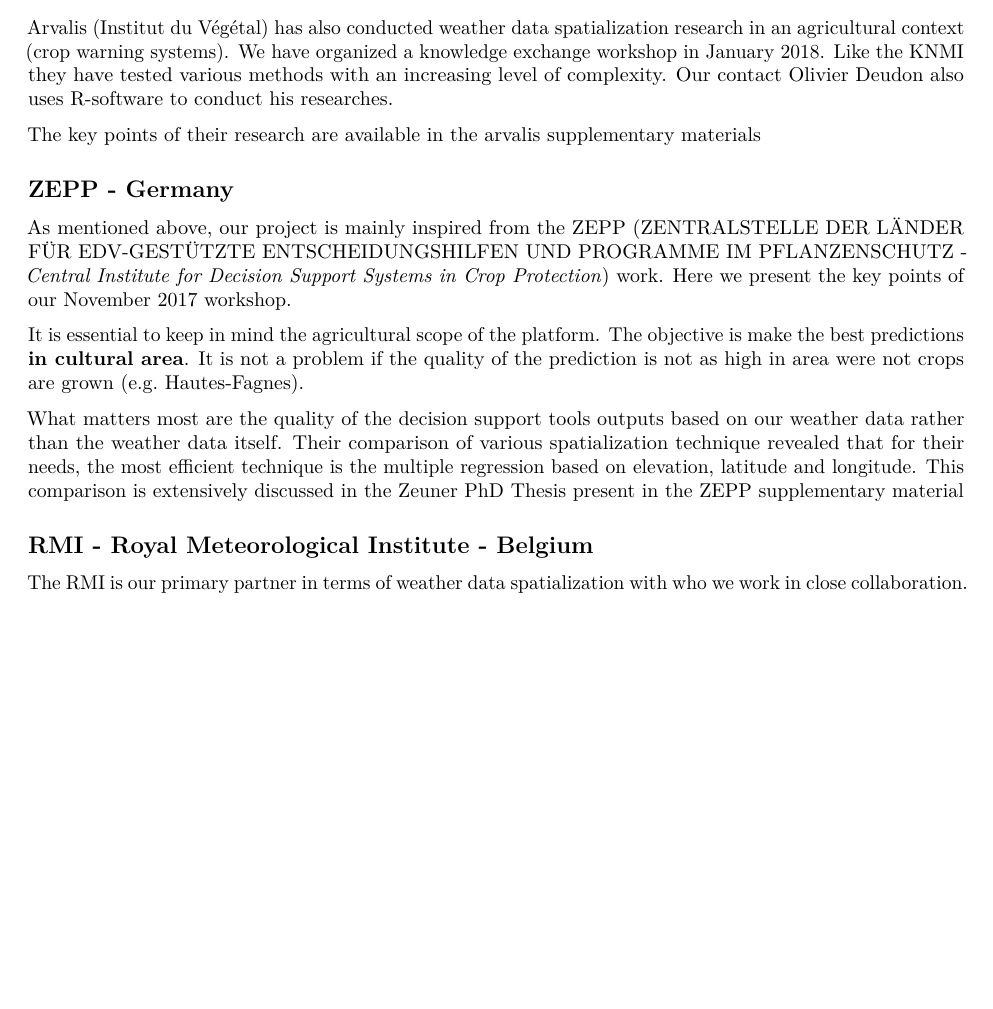
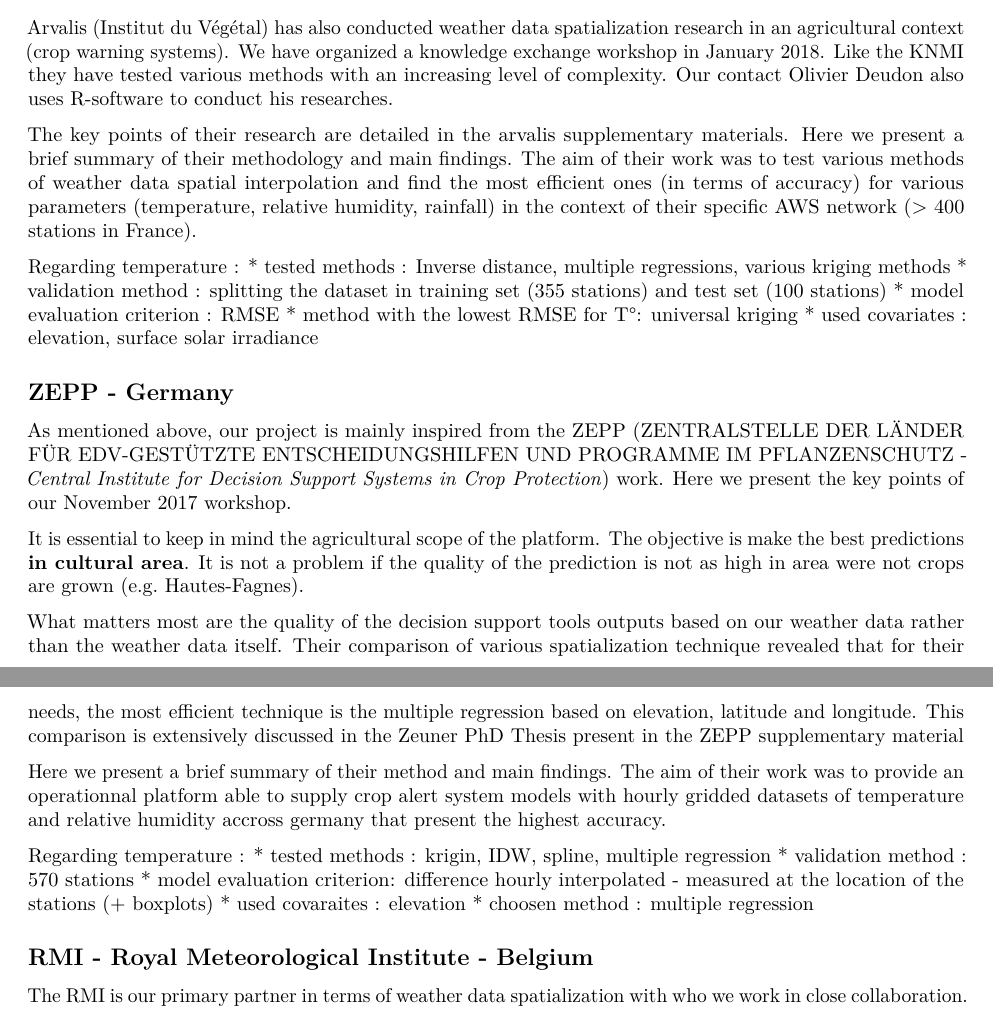
Before and after one commit to pokyah/agrometeor-spatialization-review-benchmark, an R Markdown document (reporting/Weather data Spatialisation Review.Rmd): part of page 4 of 5 before the commit and two parts of pages 4 and 5 of 6 after it, the two joined at a grey line, cut so that both start at the same text, the shorter picture padded with empty space. Rendered offline with R 4.5, knitr and Pandoc, then LaTeX, with nearby package versions; both versions are drawn in the output format of the newer one.

Commit message:
addin key features of Arvalis and ZEPP

```diff
--- a/reporting/Weather data Spatialisation Review.Rmd
+++ b/reporting/Weather data Spatialisation Review.Rmd
@@ -4,13 +4,9 @@
 date: "`r format(Sys.time(), '%d %B, %Y')`"
 always_allow_html: yes
 output:
-  html_document:
-    theme: default
-    toc: yes
-    toc_depth: 6
-    toc_float:
-      collapsed: yes
-      smooth_scroll: yes
+  odt_document:
+    fig_height: 5
+    fig_width: 7
   md_document:
     toc: no
     toc_depth: 6
@@ -32,9 +28,13 @@
     fig_caption: false
     reveal_options:
       previewLinks: false
-  odt_document:
-    fig_height: 5
-    fig_width: 7
+  html_document:
+    theme: default
+    toc: yes
+    toc_depth: 6
+    toc_float:
+      collapsed: yes
+      smooth_scroll: yes
 ---
 
 # Introduction and context
@@ -139,7 +139,14 @@
 
 Arvalis (Institut du Végétal) has also conducted weather data spatialization research in an agricultural context (crop warning systems). We have organized a knowledge exchange workshop in January 2018. Like the KNMI they have tested various methods with an increasing level of complexity. Our contact Olivier Deudon also uses R-software to conduct his researches.
 
-The key points of their research are available in the [arvalis supplementary materials](../assets/arvalis/)
+The key points of their research are detailed in the [arvalis supplementary materials](../assets/arvalis/). Here we present a brief summary of their methodology and main findings. The aim of their work was to test various methods of weather data spatial interpolation and find the most efficient ones (in terms of accuracy) for various parameters (temperature, relative humidity, rainfall) in the context of their specific AWS network (> 400 stations in France).
+
+Regarding temperature :
+* tested methods : Inverse distance, multiple regressions, various kriging methods
+* validation method : splitting the dataset in training set (355 stations) and test set (100 stations)
+* model evaluation criterion : RMSE
+* method with the lowest RMSE for T°: universal kriging
+* used covariates : elevation, surface solar irradiance
 
 ## ZEPP - Germany
 
@@ -148,6 +155,17 @@
 It is essential to keep in mind the agricultural scope of the platform. The objective is make the best predictions __in cultural area__. It is not a problem if the quality of the prediction is not as high in area were not crops are grown (e.g. Hautes-Fagnes).
 
 What matters most are the quality of the decision support tools outputs based on our weather data rather than the weather data itself. Their comparison of various spatialization technique revealed that for their needs, the most efficient technique is the multiple regression based on elevation, latitude and longitude. This comparison is extensively discussed in the Zeuner PhD Thesis present in the  [ZEPP supplementary material](../assets/ZEPP/)
+
+Here we present a brief summary of their method and main findings. The aim of their work was to provide an operationnal platform able to supply crop alert system models with hourly gridded datasets of temperature and relative humidity accross germany that present the highest accuracy.
+
+Regarding temperature :
+* tested methods : krigin, IDW, spline, multiple regression
+* validation method : 570 stations
+* model evaluation criterion: difference hourly interpolated - measured at the location of the stations (+ boxplots)
+* used covaraites : elevation
+* choosen method : multiple regression
+
+
 
 ## RMI - Royal Meteorological Institute - Belgium
 
```
